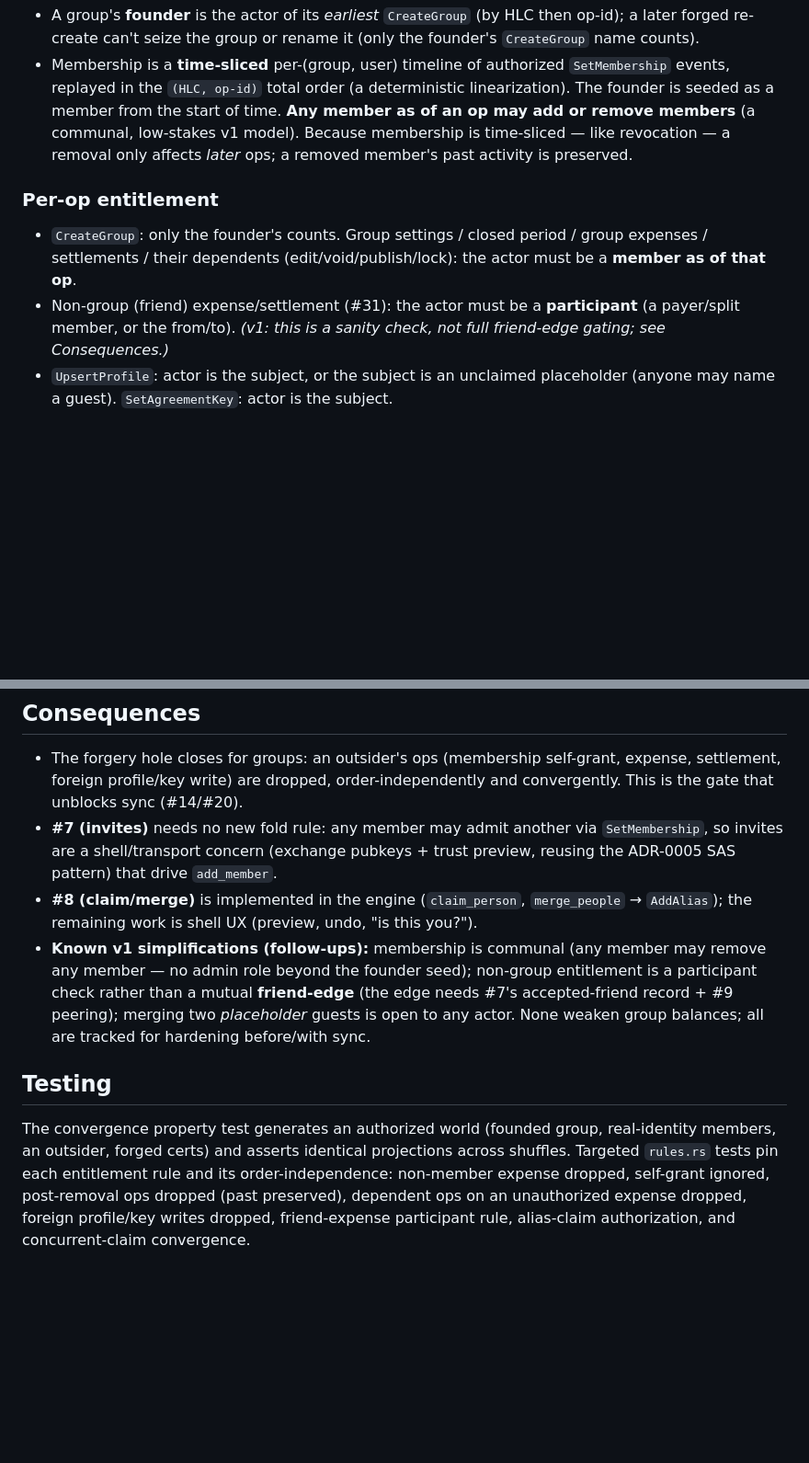
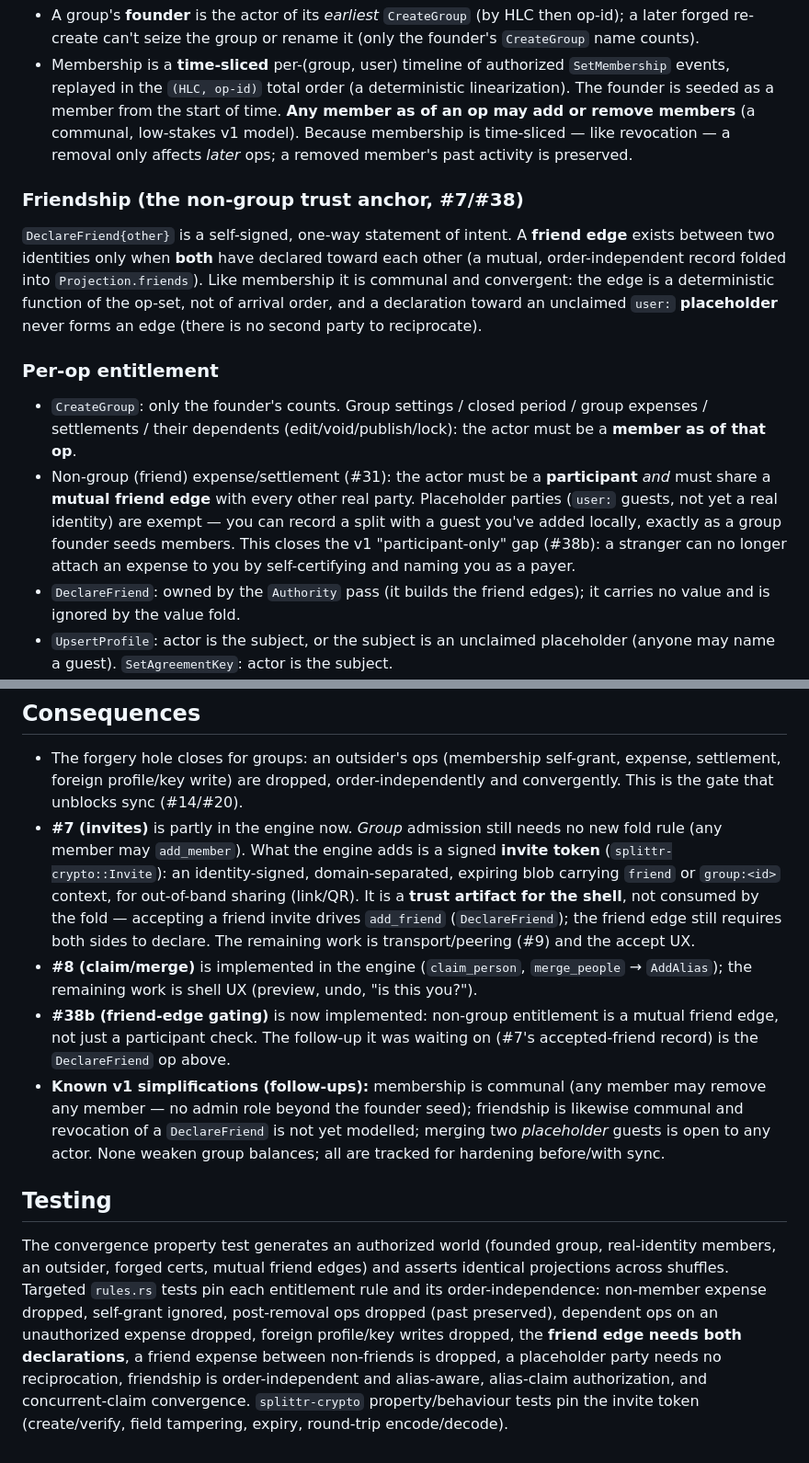
Before and after one commit to mtottenh/Splittr, a Markdown page: docs/adr/0006-authorization-entitlement.md, 2 parts joined by grey strips. Shown at 92% size. Drawn GitHub-style; blank space fills up the shorter version.

Commit message:
docs: friend-edge gating + invite tokens (#7/#38, ADR-0006)
ADR-0006: add the friendship trust anchor (mutual DeclareFriend → friend edge),
record the non-group friend-edge rule (#38b) as implemented (was a deferred v1
simplification), and describe the invite token as a shell trust artifact (not
folded). ARCHITECTURE: note the authorize/materialize split, the friend-edge
rule, the friendship/invite surface, and updated crate ownership/roadmap.

Co-Authored-By: Claude Opus 4.8 (1M context) <noreply@anthropic.com>
Claude-Session: https://claude.ai/code/session_01MPRu5vMzLoo71GWw1u9uY1

```diff
--- a/docs/adr/0006-authorization-entitlement.md
+++ b/docs/adr/0006-authorization-entitlement.md
@@ -36,13 +36,28 @@ op's **actor**.
   low-stakes v1 model). Because membership is time-sliced — like revocation — a
   removal only affects *later* ops; a removed member's past activity is preserved.
 
+### Friendship (the non-group trust anchor, #7/#38)
+`DeclareFriend{other}` is a self-signed, one-way statement of intent. A
+**friend edge** exists between two identities only when **both** have declared
+toward each other (a mutual, order-independent record folded into
+`Projection.friends`). Like membership it is communal and convergent: the edge
+is a deterministic function of the op-set, not of arrival order, and a
+declaration toward an unclaimed `user:` **placeholder** never forms an edge
+(there is no second party to reciprocate).
+
 ### Per-op entitlement
 - `CreateGroup`: only the founder's counts. Group settings / closed period /
   group expenses / settlements / their dependents (edit/void/publish/lock):
   the actor must be a **member as of that op**.
 - Non-group (friend) expense/settlement (#31): the actor must be a **participant**
-  (a payer/split member, or the from/to). *(v1: this is a sanity check, not full
-  friend-edge gating; see Consequences.)*
+  *and* must share a **mutual friend edge** with every other real party.
+  Placeholder parties (`user:` guests, not yet a real identity) are exempt —
+  you can record a split with a guest you've added locally, exactly as a group
+  founder seeds members. This closes the v1 "participant-only" gap (#38b): a
+  stranger can no longer attach an expense to you by self-certifying and naming
+  you as a payer.
+- `DeclareFriend`: owned by the `Authority` pass (it builds the friend edges);
+  it carries no value and is ignored by the value fold.
 - `UpsertProfile`: actor is the subject, or the subject is an unclaimed
   placeholder (anyone may name a guest). `SetAgreementKey`: actor is the subject.
 - `AddAlias` (#8 claim/merge): the asserting identity must be a party to the
@@ -58,25 +73,36 @@ expense/settlement with no authorized `Create*` has nothing to act on → droppe
 - The forgery hole closes for groups: an outsider's ops (membership self-grant,
   expense, settlement, foreign profile/key write) are dropped, order-independently
   and convergently. This is the gate that unblocks sync (#14/#20).
-- **#7 (invites)** needs no new fold rule: any member may admit another via
-  `SetMembership`, so invites are a shell/transport concern (exchange pubkeys +
-  trust preview, reusing the ADR-0005 SAS pattern) that drive `add_member`.
+- **#7 (invites)** is partly in the engine now. *Group* admission still needs
+  no new fold rule (any member may `add_member`). What the engine adds is a
+  signed **invite token** (`splittr-crypto::Invite`): an identity-signed,
+  domain-separated, expiring blob carrying `friend` or `group:<id>` context, for
+  out-of-band sharing (link/QR). It is a **trust artifact for the shell**, not
+  consumed by the fold — accepting a friend invite drives `add_friend`
+  (`DeclareFriend`); the friend edge still requires both sides to declare. The
+  remaining work is transport/peering (#9) and the accept UX.
 - **#8 (claim/merge)** is implemented in the engine (`claim_person`,
   `merge_people` → `AddAlias`); the remaining work is shell UX (preview, undo,
   "is this you?").
+- **#38b (friend-edge gating)** is now implemented: non-group entitlement is a
+  mutual friend edge, not just a participant check. The follow-up it was waiting
+  on (#7's accepted-friend record) is the `DeclareFriend` op above.
 - **Known v1 simplifications (follow-ups):** membership is communal (any member
-  may remove any member — no admin role beyond the founder seed); non-group
-  entitlement is a participant check rather than a mutual **friend-edge** (the
-  edge needs #7's accepted-friend record + #9 peering); merging two *placeholder*
-  guests is open to any actor. None weaken group balances; all are tracked for
-  hardening before/with sync.
+  may remove any member — no admin role beyond the founder seed); friendship is
+  likewise communal and revocation of a `DeclareFriend` is not yet modelled;
+  merging two *placeholder* guests is open to any actor. None weaken group
+  balances; all are tracked for hardening before/with sync.
 
 ## Testing
 
 The convergence property test generates an authorized world (founded group,
-real-identity members, an outsider, forged certs) and asserts identical
-projections across shuffles. Targeted `rules.rs` tests pin each entitlement rule
-and its order-independence: non-member expense dropped, self-grant ignored,
-post-removal ops dropped (past preserved), dependent ops on an unauthorized
-expense dropped, foreign profile/key writes dropped, friend-expense participant
-rule, alias-claim authorization, and concurrent-claim convergence.
+real-identity members, an outsider, forged certs, mutual friend edges) and
+asserts identical projections across shuffles. Targeted `rules.rs` tests pin
+each entitlement rule and its order-independence: non-member expense dropped,
+self-grant ignored, post-removal ops dropped (past preserved), dependent ops on
+an unauthorized expense dropped, foreign profile/key writes dropped, the
+**friend edge needs both declarations**, a friend expense between non-friends is
+dropped, a placeholder party needs no reciprocation, friendship is
+order-independent and alias-aware, alias-claim authorization, and concurrent-claim
+convergence. `splittr-crypto` property/behaviour tests pin the invite token
+(create/verify, field tampering, expiry, round-trip encode/decode).
```
Also changed, not shown: docs/ARCHITECTURE.md (+24 -12 lines).
